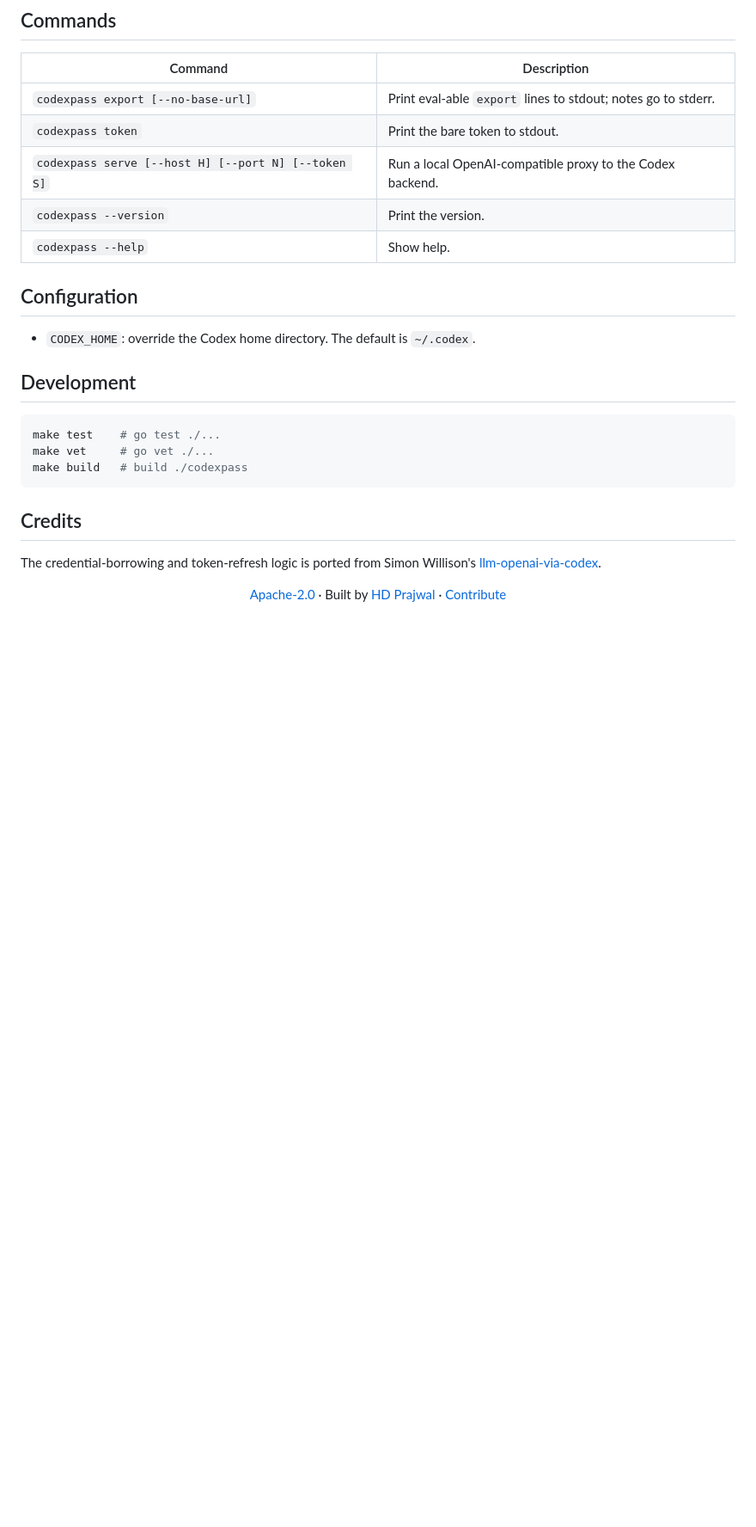
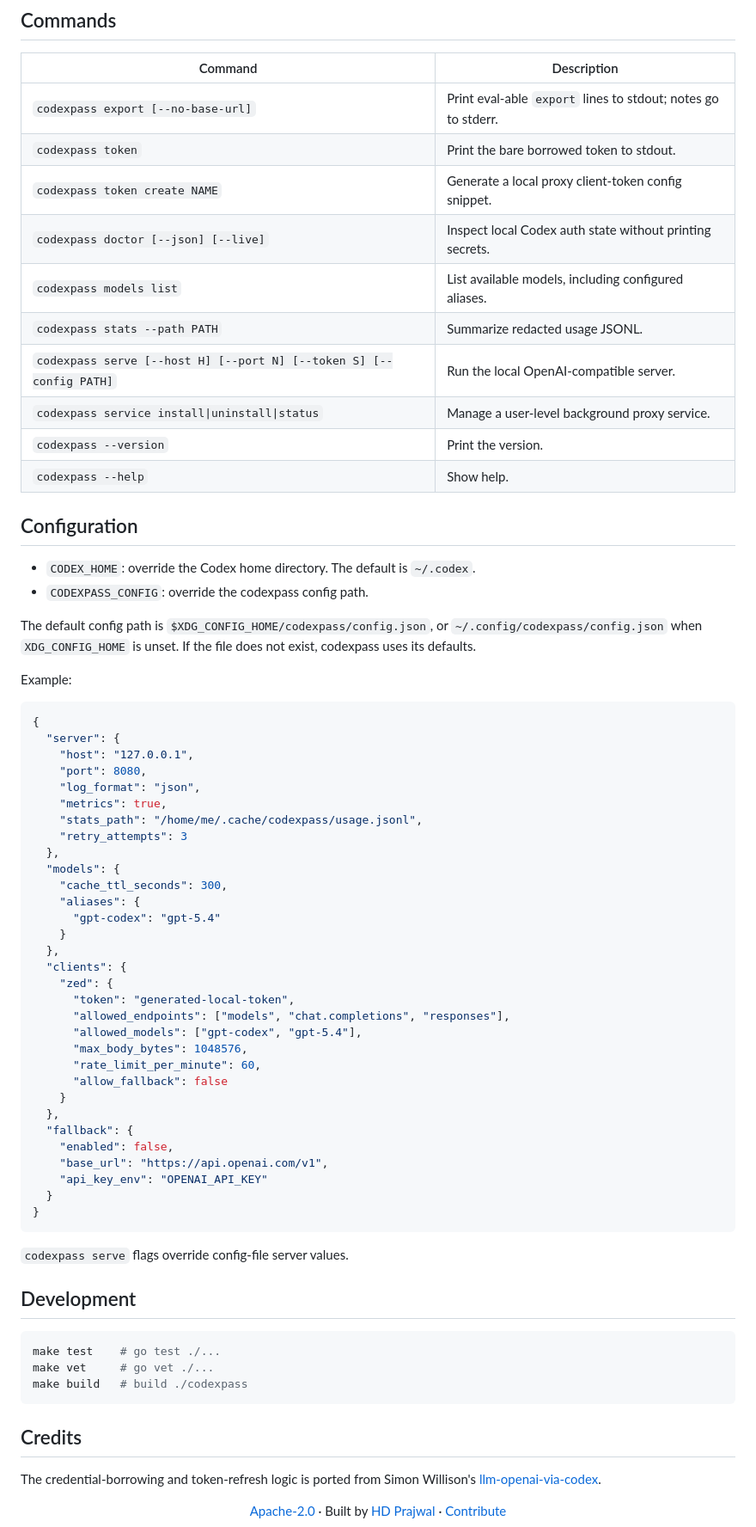
Before and after one commit to hdprajwal/codexpass, a Markdown page: README.md, the part around one of its changes. Shown at 86% size. Drawn GitHub-style; blank space fills up the shorter version.

````diff
--- a/README.md
+++ b/README.md
@@ -134,14 +271,62 @@ Codex stores credentials in one of two modes:
 | Command | Description |
 | --- | --- |
 | `codexpass export [--no-base-url]` | Print eval-able `export` lines to stdout; notes go to stderr. |
-| `codexpass token` | Print the bare token to stdout. |
-| `codexpass serve [--host H] [--port N] [--token S]` | Run a local OpenAI-compatible proxy to the Codex backend. |
+| `codexpass token` | Print the bare borrowed token to stdout. |
+| `codexpass token create NAME` | Generate a local proxy client-token config snippet. |
+| `codexpass doctor [--json] [--live]` | Inspect local Codex auth state without printing secrets. |
+| `codexpass models list` | List available models, including configured aliases. |
+| `codexpass stats --path PATH` | Summarize redacted usage JSONL. |
+| `codexpass serve [--host H] [--port N] [--token S] [--config PATH]` | Run the local OpenAI-compatible server. |
+| `codexpass service install\|uninstall\|status` | Manage a user-level background proxy service. |
 | `codexpass --version` | Print the version. |
 | `codexpass --help` | Show help. |
 
 ## Configuration
 
 - `CODEX_HOME`: override the Codex home directory. The default is `~/.codex`.
+- `CODEXPASS_CONFIG`: override the codexpass config path.
+
+The default config path is `$XDG_CONFIG_HOME/codexpass/config.json`, or
+`~/.config/codexpass/config.json` when `XDG_CONFIG_HOME` is unset. If the file
+does not exist, codexpass uses its defaults.
+
+Example:
+
+```json
+{
+  "server": {
+    "host": "127.0.0.1",
+    "port": 8080,
+    "log_format": "json",
+    "metrics": true,
+    "stats_path": "/home/me/.cache/codexpass/usage.jsonl",
+    "retry_attempts": 3
+  },
+  "models": {
+    "cache_ttl_seconds": 300,
+    "aliases": {
+      "gpt-codex": "gpt-5.4"
+    }
+  },
+  "clients": {
+    "zed": {
+      "token": "generated-local-token",
+      "allowed_endpoints": ["models", "chat.completions", "responses"],
+      "allowed_models": ["gpt-codex", "gpt-5.4"],
+      "max_body_bytes": 1048576,
+      "rate_limit_per_minute": 60,
+      "allow_fallback": false
+    }
+  },
+  "fallback": {
+    "enabled": false,
+    "base_url": "https://api.openai.com/v1",
+    "api_key_env": "OPENAI_API_KEY"
+  }
+}
+```
+
+`codexpass serve` flags override config-file server values.
 
 ## Development
 
````
Also changed, not shown: other parts of README.md (+150 -13 lines).
